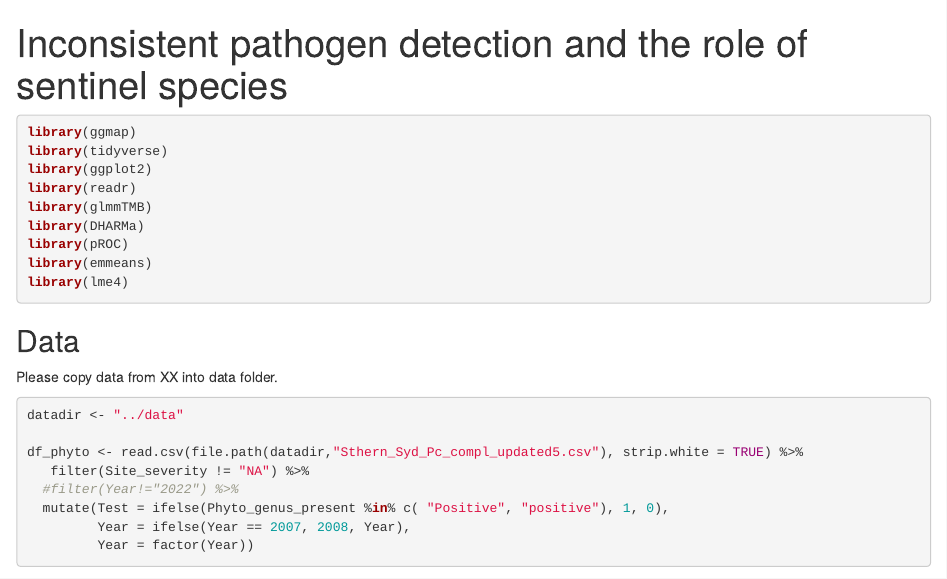
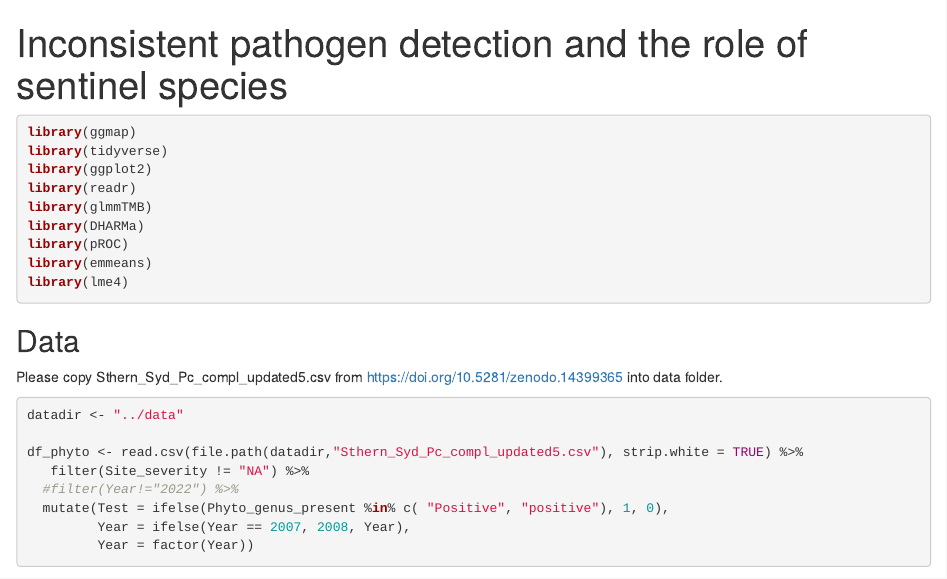
Before and after one commit to gordy2x/Mason_2025, an R Markdown document (code/Xanthor_sensitivity.Rmd): the page in a window 1100 px wide, from its top. Rendered offline with R 4.5, knitr and Pandoc, with nearby package versions; some code elsewhere in the file could not run offline.

Commit message:
analyses

````diff
--- a/code/Xanthor_sensitivity.Rmd
+++ b/code/Xanthor_sensitivity.Rmd
@@ -23,7 +23,7 @@ library(lme4)
 
 ## Data
 
-Please copy data from XX into data folder.
+Please copy Sthern_Syd_Pc_compl_updated5.csv from https://doi.org/10.5281/zenodo.14399365 into data folder.
 
 
 ```{r}
````
Also changed, not shown: code/main_analysis.Rmd (+1 -1 lines), code/Xanthor_sensitivity.html, code/main_analysis.html.
